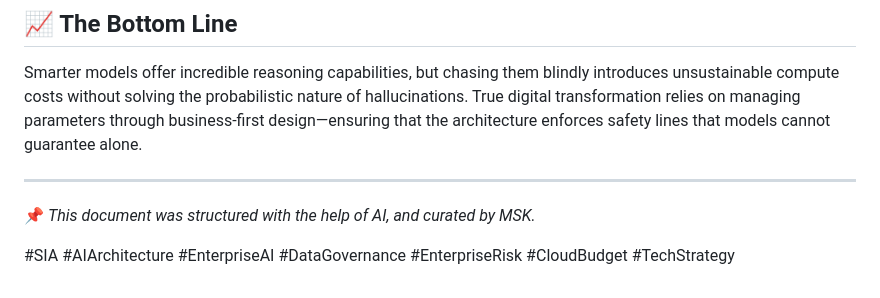
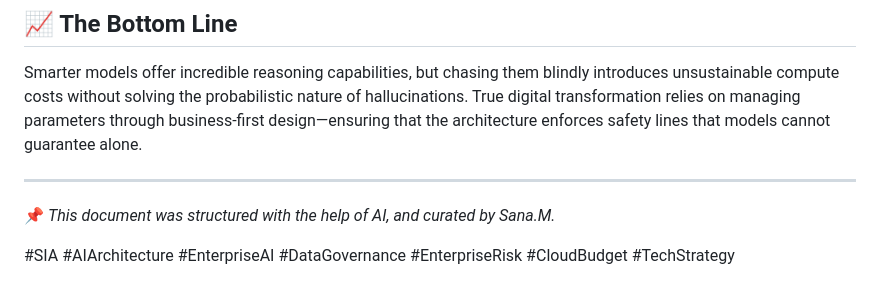
Before and after one commit to 26200602/SIA-Agentic-AI-Architecture, a Markdown page: USE_CASE_14_sia-banking-legacy-modernization.md, the part around the change. Drawn GitHub-style.

```diff
--- a/USE_CASE_14_sia-banking-legacy-modernization.md
+++ b/USE_CASE_14_sia-banking-legacy-modernization.md
@@ -34,6 +34,6 @@ Consider how this applies to a tier-1 retail bank managing **1.8M traditional pa
 Smarter models offer incredible reasoning capabilities, but chasing them blindly introduces unsustainable compute costs without solving the probabilistic nature of hallucinations. True digital transformation relies on managing parameters through business-first design—ensuring that the architecture enforces safety lines that models cannot guarantee alone.
 
 ---
-📌 *This document was structured with the help of AI, and curated by MSK.*
+📌 *This document was structured with the help of AI, and curated by Sana.M.*
 
 #SIA #AIArchitecture #EnterpriseAI #DataGovernance #EnterpriseRisk #CloudBudget #TechStrategy
```
